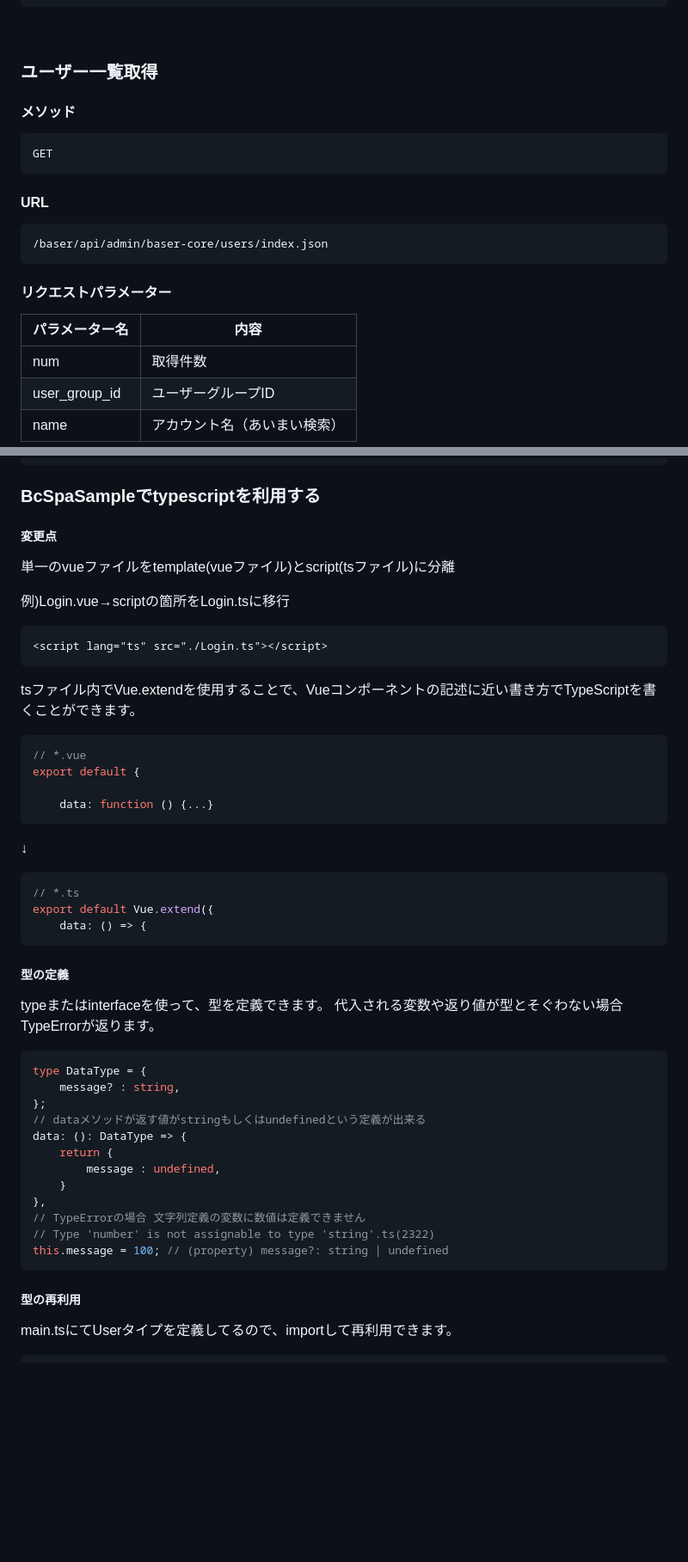
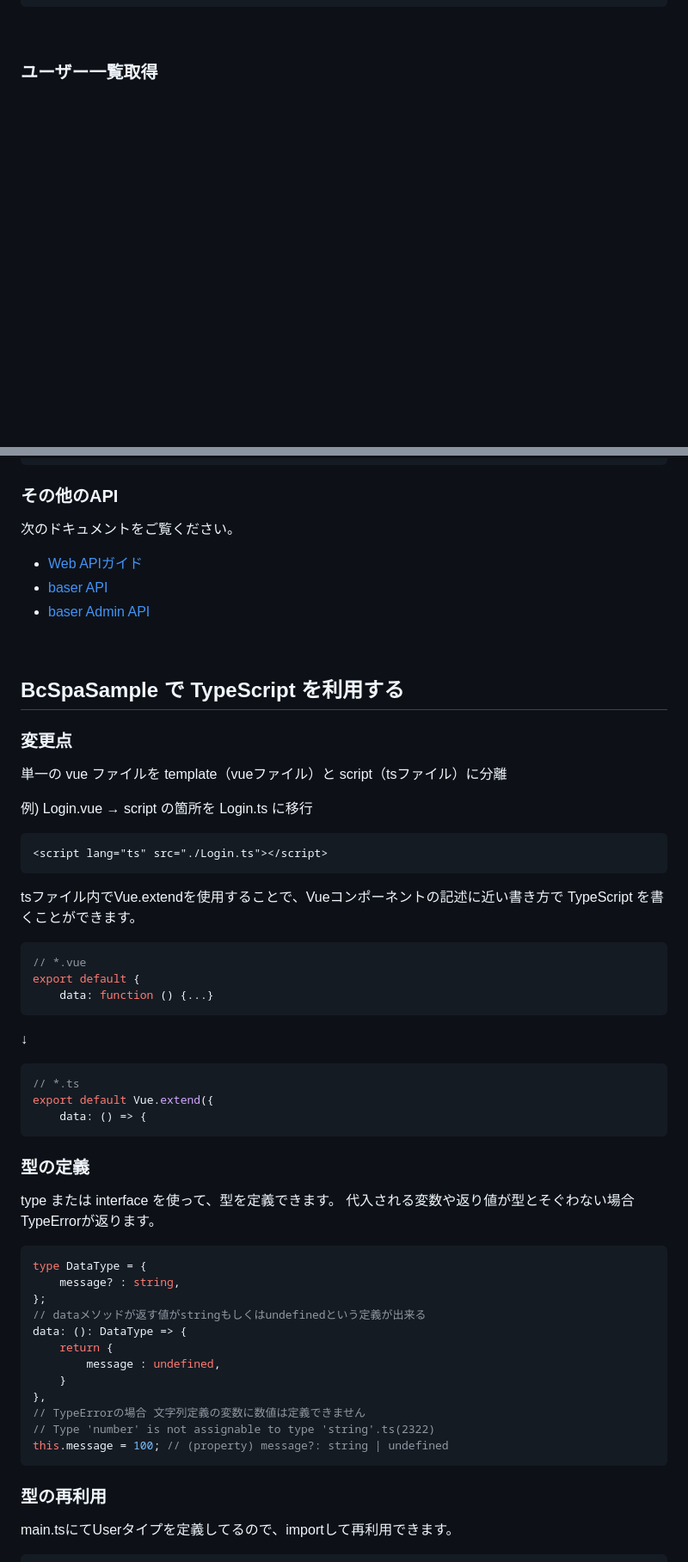
Before and after one commit to baserproject/BcSpaSample, a Markdown page: README.md, 2 parts joined by grey strips. Shown: that part at 86% size. Rendered like a GitHub page; blank space fills up the shorter version.

Commit message:
READMEを更新

````diff
--- a/README.md
+++ b/README.md
@@ -130,24 +125,3 @@ await axios.get('/baser/api/admin/baser-core/users/refresh_token.json', {
 
 ### ユーザー一覧取得
 
-#### メソッド
-
-```javascript
-GET
-```
-
-#### URL
-
-```javascript
-/baser/api/admin/baser-core/users/index.json
-```
-
-#### リクエストパラメーター
-
-| パラメーター名 | 内容                         |
-| -------------- | ---------------------------- |
-| num            | 取得件数                     |
-| user_group_id  | ユーザーグループID           |
-| name           | アカウント名（あいまい検索） |
-
-
@@ -191,32 +141,42 @@ axios.get('/baser/api/admin/baser-core/users/index.json', {
 }.bind(this))
 ```
 
-### BcSpaSampleでtypescriptを利用する
+### その他のAPI
+次のドキュメントをご覧ください。
 
-##### 変更点
+- [Web APIガイド](https://baserproject.github.io/5/web_api/)
+- [baser API](https://baserproject.github.io/5/web_api/baser_api/)
+- [baser Admin API](https://baserproject.github.io/5/web_api/baser_admin_api/)
 
-単一のvueファイルをtemplate(vueファイル)とscript(tsファイル)に分離
 
-例)Login.vue→scriptの箇所をLogin.tsに移行
+## BcSpaSample で TypeScript を利用する
+
+### 変更点
+
+単一の vue ファイルを template（vueファイル）と script（tsファイル）に分離
+
+例) Login.vue → script の箇所を Login.ts に移行
+
 ```html
 <script lang="ts" src="./Login.ts"></script>
 ```
-tsファイル内でVue.extendを使用することで、Vueコンポーネントの記述に近い書き方でTypeScriptを書くことができます。
-```vue
+
+tsファイル内でVue.extendを使用することで、Vueコンポーネントの記述に近い書き方で TypeScript を書くことができます。
+
+```javascript
 // *.vue
 export default {
-
     data: function () {...}
 ```
 ↓
-```vue
+```javascript
 // *.ts
 export default Vue.extend({
     data: () => {
 ```
-##### 型の定義
+### 型の定義
 
-typeまたはinterfaceを使って、型を定義できます。
+type または interface を使って、型を定義できます。
 代入される変数や返り値が型とそぐわない場合TypeErrorが返ります。
 
 ```ts
@@ -234,7 +194,7 @@ data: (): DataType => {
 this.message = 100; // (property) message?: string | undefined
 ```
 
-##### 型の再利用
+### 型の再利用
 
 main.tsにてUserタイプを定義してるので、importして再利用できます。
 
````
Also changed, not shown: other parts of README.md (+7 -42 lines).
